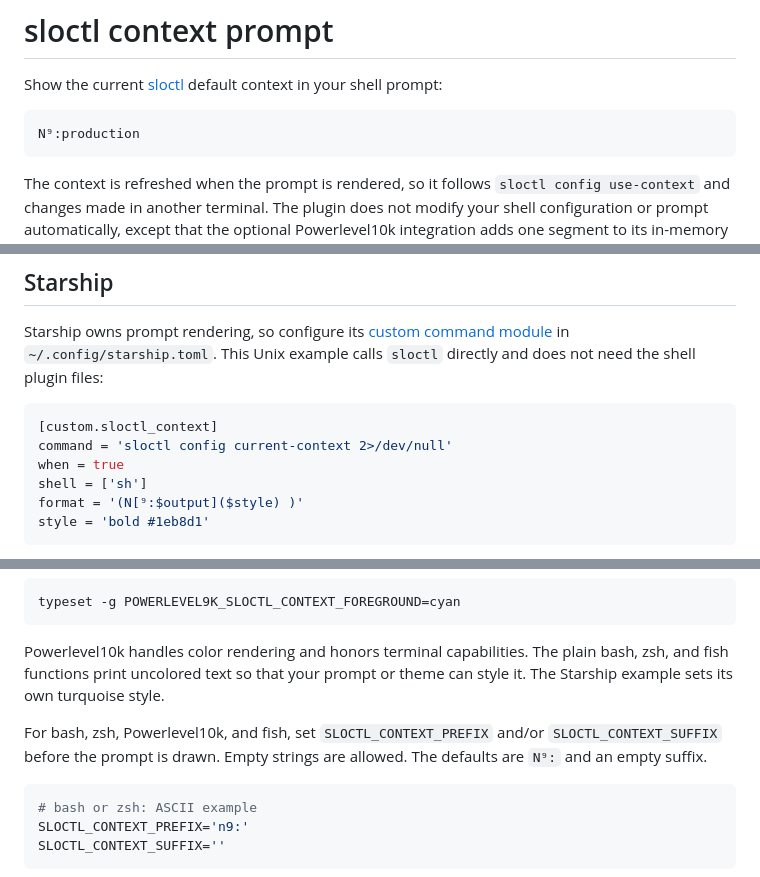
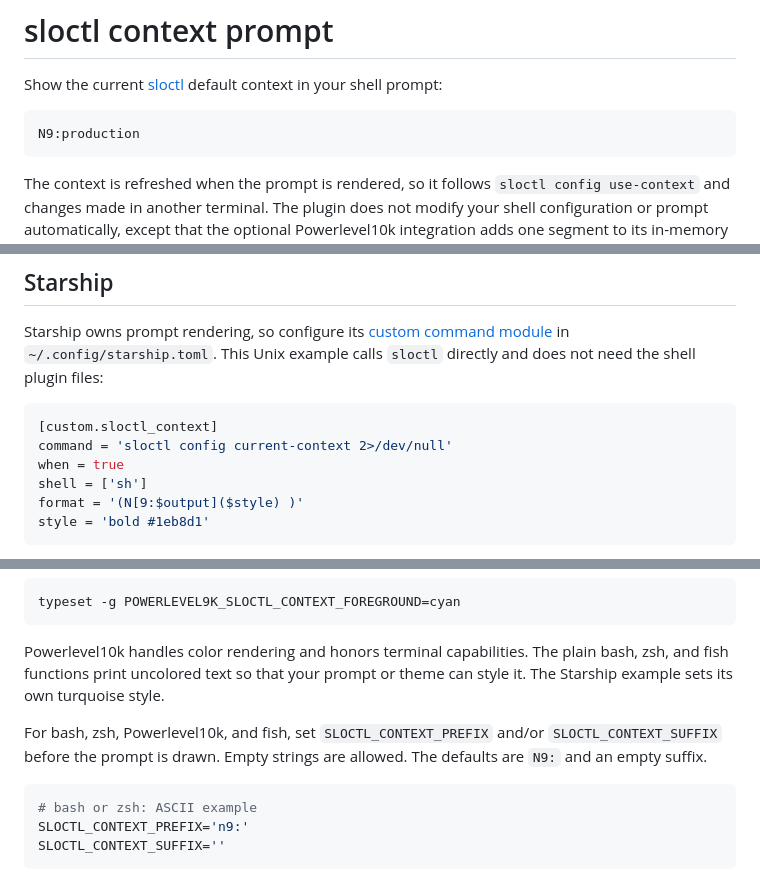
Before and after one commit to greg-agacinski/sloctl-context, a Markdown page: README.md, 3 parts joined by grey strips. GitHub-like rendering.

Commit message:
Use a full-size 9 in prompt

````diff
--- a/README.md
+++ b/README.md
@@ -3,7 +3,7 @@
 Show the current [sloctl](https://github.com/nobl9/sloctl) default context in your shell prompt:
 
 ```text
-N⁹:production
+N9:production
 ```
 
 The context is refreshed when the prompt is rendered, so it follows `sloctl config use-context` and changes made in another terminal. The plugin does not modify your shell configuration or prompt automatically, except that the optional Powerlevel10k integration adds one segment to its in-memory list.
@@ -144,7 +143,7 @@ Starship owns prompt rendering, so configure its [custom command module](https:/
 command = 'sloctl config current-context 2>/dev/null'
 when = true
 shell = ['sh']
-format = '(N[⁹:$output]($style) )'
+format = '(N[9:$output]($style) )'
 style = 'bold #1eb8d1'
 ```
 
@@ -160,7 +159,7 @@ typeset -g POWERLEVEL9K_SLOCTL_CONTEXT_FOREGROUND=cyan
 
 Powerlevel10k handles color rendering and honors terminal capabilities. The plain bash, zsh, and fish functions print uncolored text so that your prompt or theme can style it. The Starship example sets its own turquoise style.
 
-For bash, zsh, Powerlevel10k, and fish, set `SLOCTL_CONTEXT_PREFIX` and/or `SLOCTL_CONTEXT_SUFFIX` before the prompt is drawn. Empty strings are allowed. The defaults are `N⁹:` and an empty suffix.
+For bash, zsh, Powerlevel10k, and fish, set `SLOCTL_CONTEXT_PREFIX` and/or `SLOCTL_CONTEXT_SUFFIX` before the prompt is drawn. Empty strings are allowed. The defaults are `N9:` and an empty suffix.
 
 ```sh
 # bash or zsh: ASCII example
````
Also changed, not shown: other parts of README.md (+0 -1 lines), docs/images/bash-dark.png, docs/images/fish-light.png, docs/images/powerlevel10k-dark.png, docs/images/powerlevel10k-light.png, docs/images/starship-dark.png, 7 other files.
